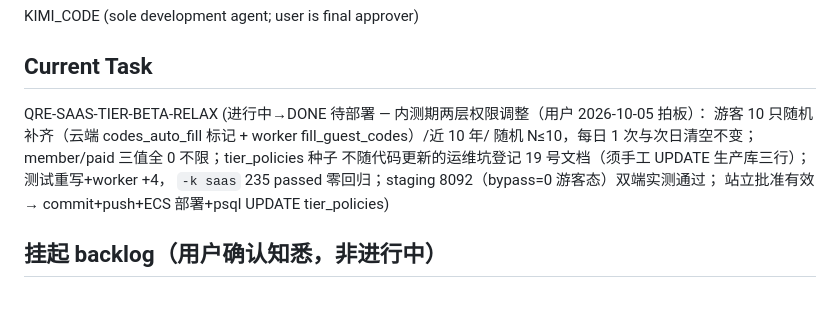
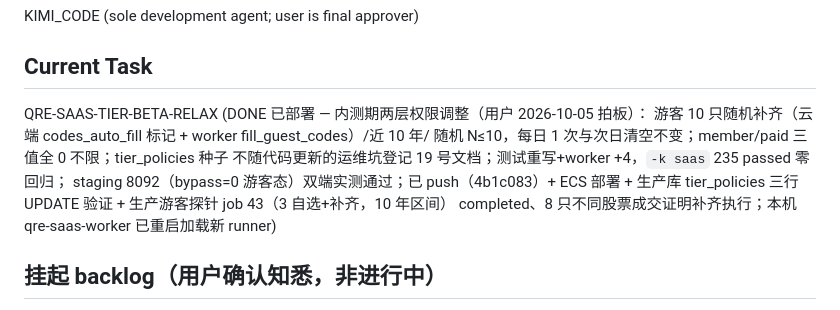
Before and after one commit to CozeraVan/quant-research-engine-dual-agent-lab, a Markdown page: docs/agent/11_AGENT_STATE.md, the part around the change. Drawn GitHub-style.

Commit message:
docs: 11_AGENT_STATE — tier beta relaxation deployed & verified (job 43)

```diff
--- a/docs/agent/11_AGENT_STATE.md
+++ b/docs/agent/11_AGENT_STATE.md
@@ -12,12 +12,13 @@ KIMI_CODE (sole development agent; user is final approver)
 
 ## Current Task
 
-QRE-SAAS-TIER-BETA-RELAX (进行中→DONE 待部署 — 内测期两层权限调整（用户 2026-10-05 拍板）：
+QRE-SAAS-TIER-BETA-RELAX (DONE 已部署 — 内测期两层权限调整（用户 2026-10-05 拍板）：
 游客 10 只随机补齐（云端 codes_auto_fill 标记 + worker fill_guest_codes）/近 10 年/
 随机 N≤10，每日 1 次与次日清空不变；member/paid 三值全 0 不限；tier_policies 种子
-不随代码更新的运维坑登记 19 号文档（须手工 UPDATE 生产库三行）；测试重写+worker +4，
-`-k saas` 235 passed 零回归；staging 8092（bypass=0 游客态）双端实测通过；
-站立批准有效 → commit+push+ECS 部署+psql UPDATE tier_policies)
+不随代码更新的运维坑登记 19 号文档；测试重写+worker +4，`-k saas` 235 passed 零回归；
+staging 8092（bypass=0 游客态）双端实测通过；已 push（4b1c083）+ ECS 部署 +
+生产库 tier_policies 三行 UPDATE 验证 + 生产游客探针 job 43（3 自选+补齐，10 年区间）
+completed、8 只不同股票成交证明补齐执行；本机 qre-saas-worker 已重启加载新 runner)
 
 ## 挂起 backlog（用户确认知悉，非进行中）
 
```
